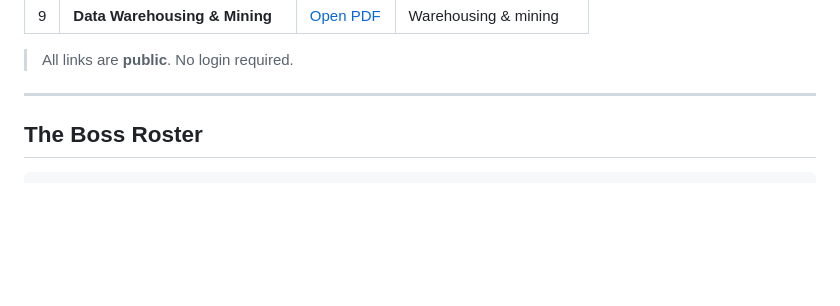
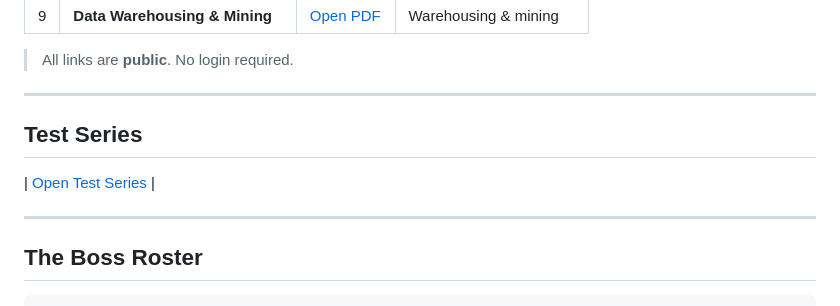
Before and after one commit to mohdshamii/GateDA, a Markdown page: README.md, the part around the change. Drawn GitHub-style; blank space fills up the shorter version.

Commit message:
Add Test Series section to README
Added a section for Test Series with a link.

```diff
--- a/README.md
+++ b/README.md
@@ -45,6 +45,13 @@ A **topic-wise, exam-focused** resource for the **GATE Data Science & Artificial
 >  All links are **public**. No login required.
 
 ---
+
+##  Test Series
+
+  | [Open Test Series](https://mohdshamii.github.io/Test-Series) |
+
+---
+
 
 ##  The Boss Roster
 
```
